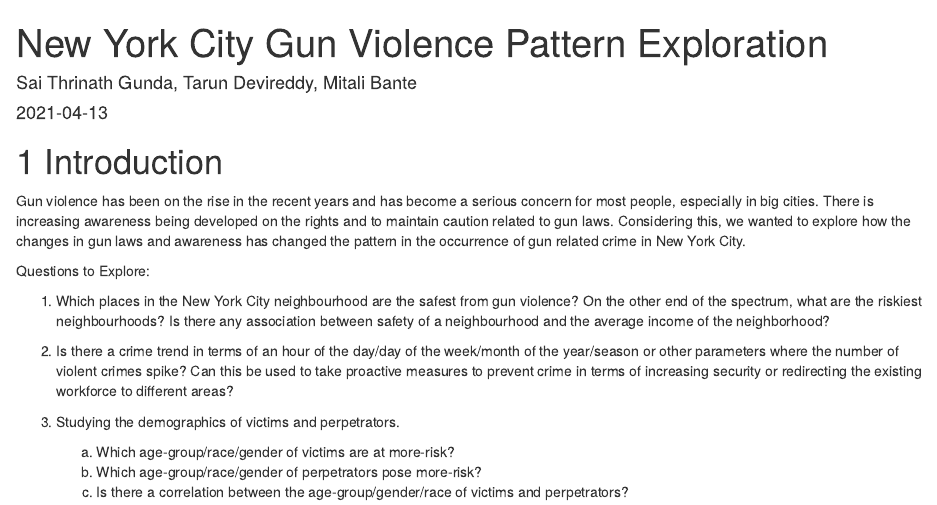
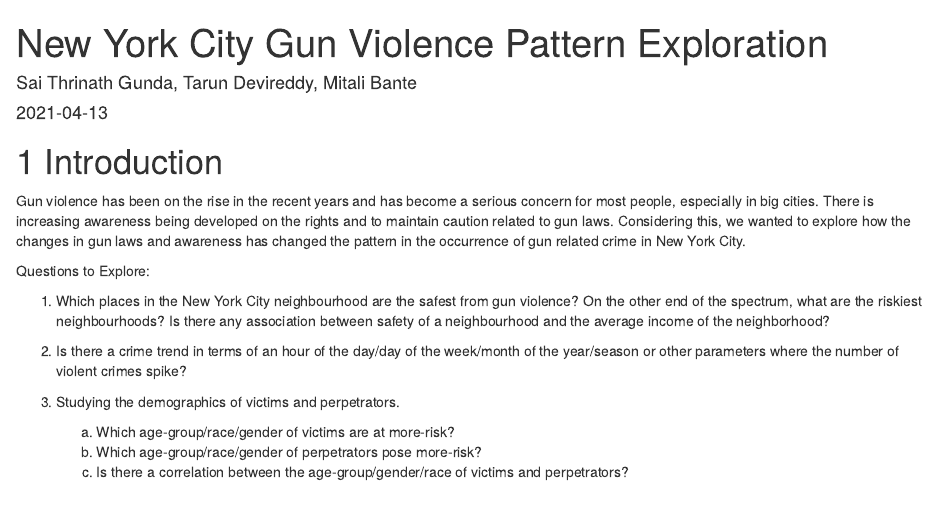
Before and after one commit to EDAVGroup29/NYC_ShootingAnalysis, an R Markdown document (index.Rmd): the page in a window 1100 px wide, from its top. Rendered offline with R 4.5, knitr and Pandoc, with nearby package versions; drawn as R Markdown's standard HTML page in place of the format the file asks for.

Commit message:
updated introduction

```diff
--- a/index.Rmd
+++ b/index.Rmd
@@ -13,7 +13,7 @@ Questions to Explore:
 
 1. Which places in the New York City neighbourhood are the safest from gun violence? On the other end of the spectrum, what are the riskiest neighbourhoods? Is there any association between safety of a neighbourhood and the average income of the neighborhood?
 
-2. Is there a crime trend in terms of an hour of the day/day of the week/month of the year/season or other parameters where the number of violent crimes spike? Can this be used to take proactive measures to prevent crime in terms of increasing security or redirecting the existing workforce to different areas?
+2. Is there a crime trend in terms of an hour of the day/day of the week/month of the year/season or other parameters where the number of violent crimes spike?
 
 3. Studying the demographics of victims and perpetrators.
     a. Which age-group/race/gender of victims are at more-risk?
```
